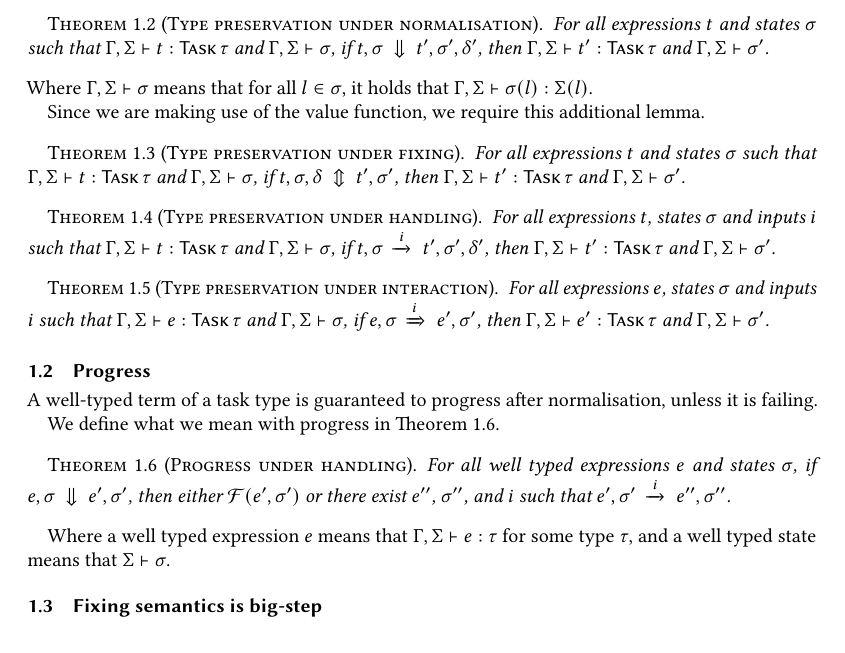
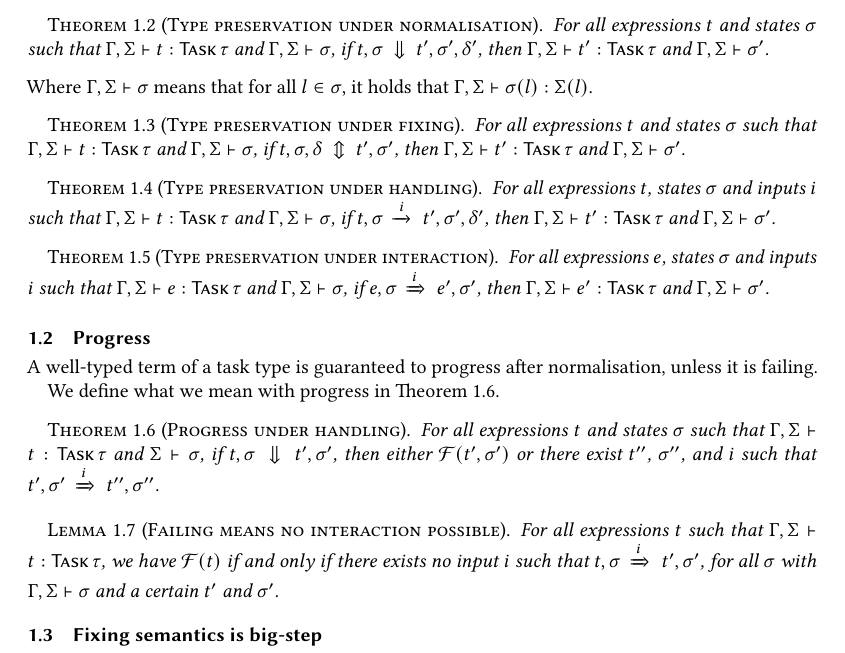
Before and after one commit to timjs/tophat-next, a LaTeX paper (main.tex, which reads sections/properties.tex): part of page 1 of 17 before the commit and part of page 1 of 18 after it, cut so that both start at the same text. Compiled offline with pdfLaTeX.

Commit message:
Failing prop and proof

```diff
--- a/sections/properties.tex
+++ b/sections/properties.tex
@@ -29,10 +29,6 @@
 Where $\Gamma,\Sigma \infers \sigma$ means that for all $l\in \sigma$, it holds that
 $\Gamma,\Sigma\infers \sigma(l):\Sigma(l)$.
 
-Since we are making use of the value function, we require this additional lemma.
-
-
-
 
 \begin{theorem}[Type preservation under fixing]
   For all expressions $t$ and states $\sigma$
@@ -63,20 +59,27 @@ Since we are making use of the value function, we require this additional lemma.
 A well-typed term of a task type is guaranteed to progress after normalisation,
 unless it is failing.
 
-We define what we mean with progress in \cref{thm:prog-norm}.
+We define what we mean with progress in \cref{thm:prog-interaction}.
 \begin{theorem}[Progress under handling]
-  For all well typed expressions $e$ and states $\sigma$,
-  % For all expressions $e$ and states $\sigma$
-  % such that $\Gamma,\Sigma \infers e:\Task\tau$ and $\Sigma \infers \sigma$,
-  if $e,\sigma \normalise e',\sigma'$,
-  then either $\Failing(e', \sigma')$
-  or there exist $e''$, $\sigma''$, and $i$ such that $e',\sigma'\handle{i} e'',\sigma''$.
-  \label{thm:prog-norm}
+  %For all well typed expressions $e$ and states $\sigma$,
+  For all expressions $t$ and states $\sigma$
+  such that $\Gamma,\Sigma \infers t:\Task\tau$ and $\Sigma \infers \sigma$,
+  if $t,\sigma \normalise t',\sigma'$,
+  then either $\Failing(t', \sigma')$
+  or there exist $t''$, $\sigma''$, and $i$ such that $t',\sigma'\interact{i} t'',\sigma''$.
+  \label{thm:prog-interaction}
 \end{theorem}
 
-Where a well typed expression $e$ means that $\Gamma,\Sigma\infers e:\tau$ for
-some type $\tau$, and a well typed state means that $\Sigma\infers \sigma$.
+%Where a well typed expression $e$ means that $\Gamma,\Sigma\infers e:\tau$ for
+%some type $\tau$, and a well typed state means that $\Sigma\infers \sigma$.
 
+
+\begin{lemma}[Failing means no interaction possible]
+  For all expressions $t$
+  such that $\Gamma,\Sigma\infers t:\Task\tau$,
+  we have $\Failing(t)$ if and only if there exists no input $i$ such that $t,\sigma\interact{i} t',\sigma'$, for all $\sigma$ with $\Gamma,\Sigma\infers\sigma$ and a certain $t'$ and $\sigma'$.
+  \label{lem:failing}
+\end{lemma}
 
 \subsection{Fixing semantics is big-step}
 
```
Also changed, not shown: appendices/proofs.tex (+42 -0 lines).
